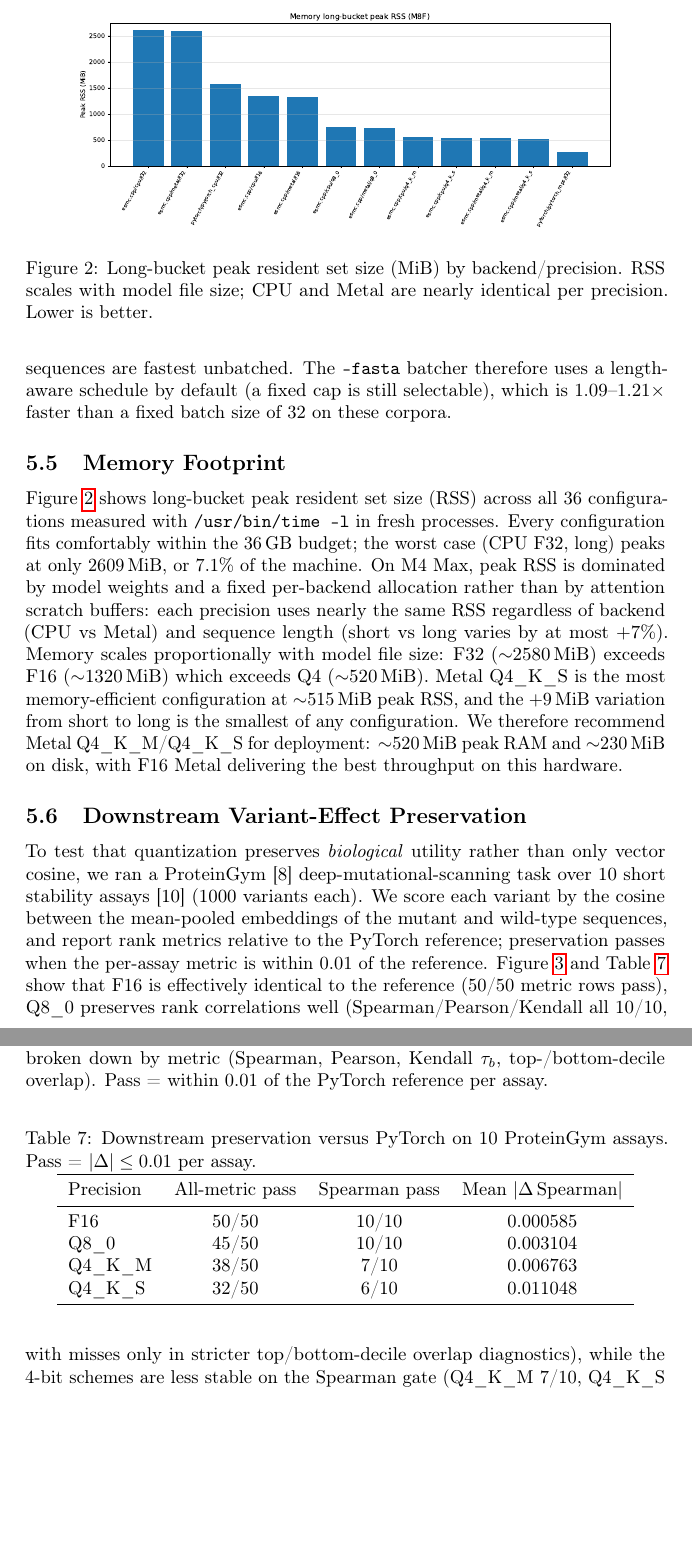
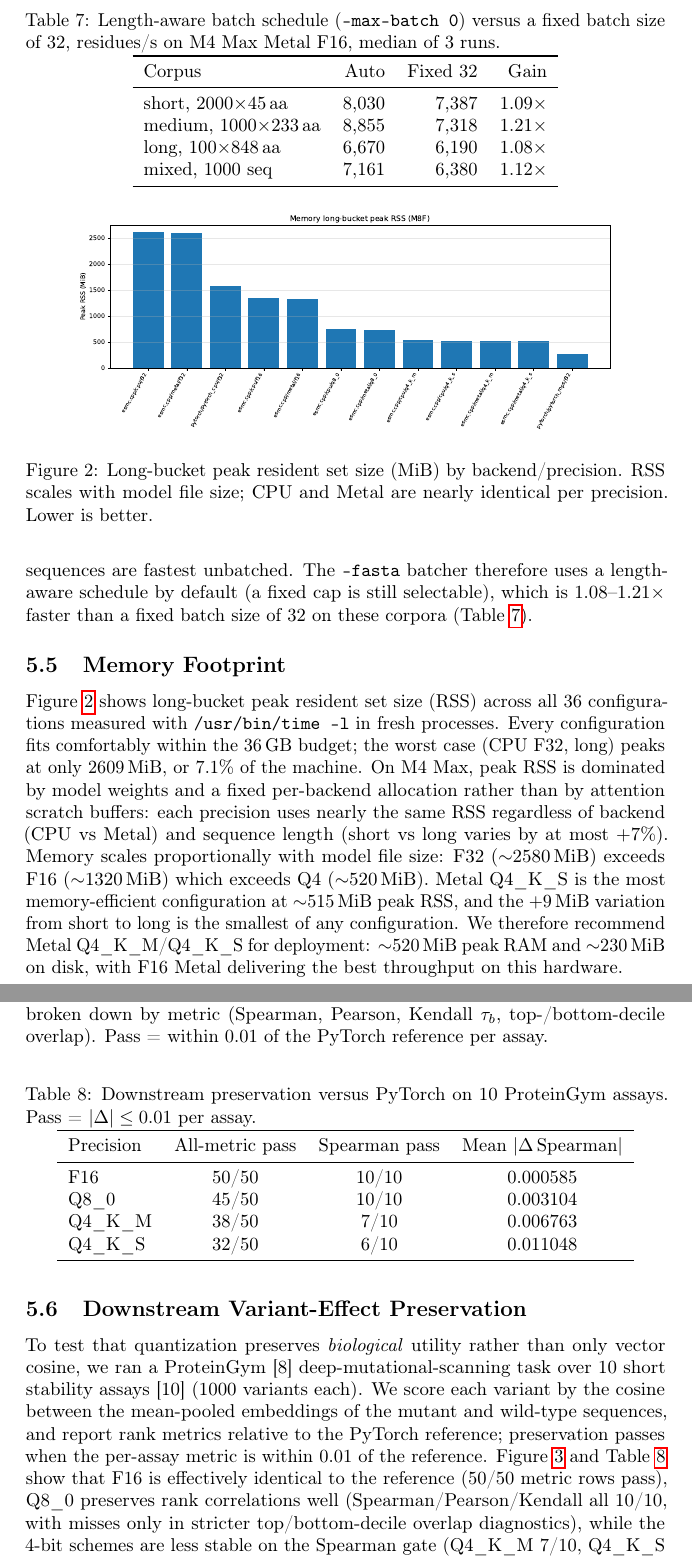
Before and after one commit to AnanyaP-WDW/esmc.cpp, a LaTeX paper (paper.tex): two parts of pages 10 and 11 of 19 before the commit and two parts of pages 10 and 11 of 20 after it, joined at a grey line, cut at the place of the change, the shorter picture padded with empty space. Compiled offline with pdfLaTeX; a LaTeX package or settings file that is missing is left out.

Commit message:
docs: record auto-vs-fixed-32 batch schedule table
Add the per-corpus length-aware schedule comparison (residues/s, M4 Max
Metal F16, median of 3) to paper.tex (tab:batch-schedule), perf_roadmap_v2
12.2, README, and lab_manual EXP-023. Corrects the reported gain range to
1.08-1.21x.

```diff
--- a/paper.tex
+++ b/paper.tex
@@ -268,7 +268,23 @@ Table~\ref{tab:batching} shows that end-to-end the batching benefit is concentra
   \end{tabular}
 \end{table}
 
-Table~\ref{tab:batch-residues} reports the per-residue rate across batch sizes: short sequences gain up to $2.0\times$ at batch~16, medium sequences peak at batch~4 ($1.14\times$), and long sequences are fastest unbatched. The \texttt{--fasta} batcher therefore uses a length-aware schedule by default (a fixed cap is still selectable), which is $1.09$--$1.21\times$ faster than a fixed batch size of 32 on these corpora.
+Table~\ref{tab:batch-residues} reports the per-residue rate across batch sizes: short sequences gain up to $2.0\times$ at batch~16, medium sequences peak at batch~4 ($1.14\times$), and long sequences are fastest unbatched. The \texttt{--fasta} batcher therefore uses a length-aware schedule by default (a fixed cap is still selectable), which is $1.08$--$1.21\times$ faster than a fixed batch size of 32 on these corpora (Table~\ref{tab:batch-schedule}).
+
+\begin{table}
+  \centering
+  \caption{Length-aware batch schedule (\texttt{--max-batch 0}) versus a fixed batch size of 32, residues/s on M4 Max Metal F16, median of 3 runs.}
+  \label{tab:batch-schedule}
+  \begin{tabular}{lrrr}
+    \toprule
+    Corpus & Auto & Fixed 32 & Gain \\
+    \midrule
+    short, 2000$\times$45\,aa   & 8{,}030 & 7{,}387 & 1.09$\times$ \\
+    medium, 1000$\times$233\,aa & 8{,}855 & 7{,}318 & 1.21$\times$ \\
+    long, 100$\times$848\,aa    & 6{,}670 & 6{,}190 & 1.08$\times$ \\
+    mixed, 1000 seq             & 7{,}161 & 6{,}380 & 1.12$\times$ \\
+    \bottomrule
+  \end{tabular}
+\end{table}
 
 \subsection{Memory Footprint}
 
```
Also changed, not shown: lab_manual.md (+9 -0 lines), perf_roadmap_v2.md (+10 -2 lines), README.md.
